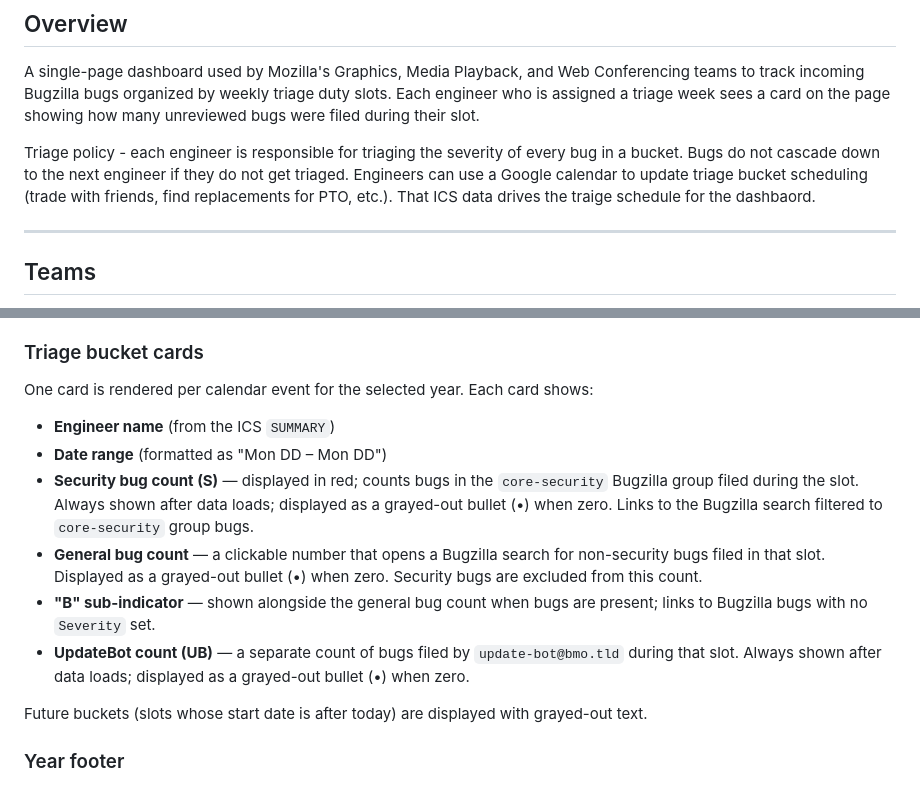
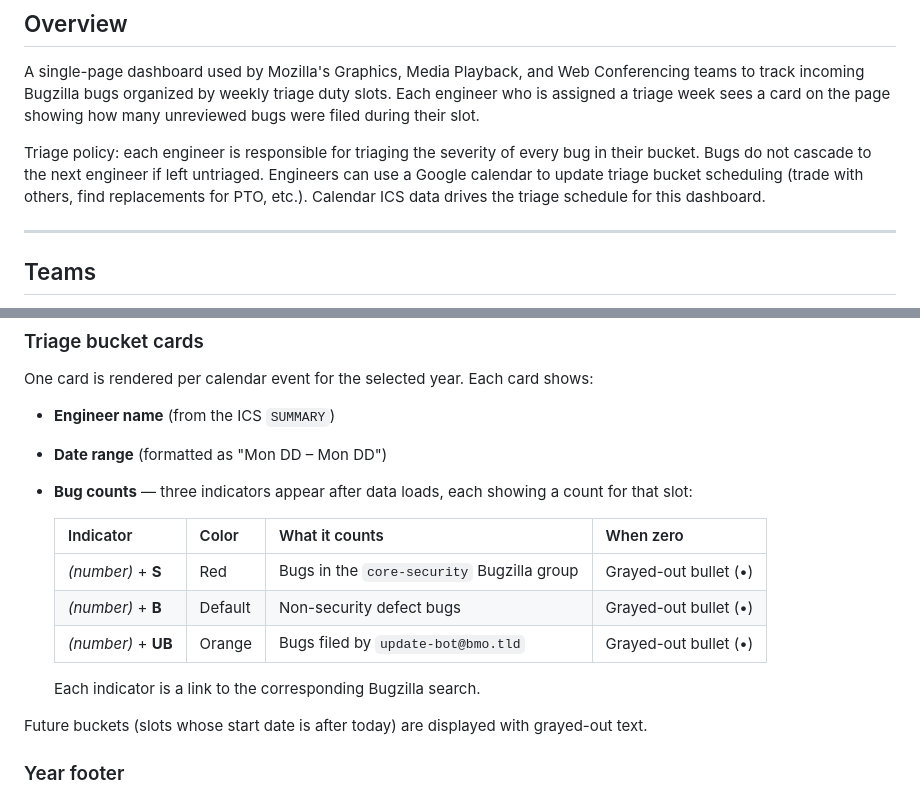
Before and after one commit to mozilla/media-triage, a Markdown page: README.md, 2 parts joined by grey strips. Rendered like a GitHub page.

Commit message:
Update README.md
more doc cleanup

```diff
--- a/README.md
+++ b/README.md
@@ -4,7 +4,7 @@
 
 A single-page dashboard used by Mozilla's Graphics, Media Playback, and Web Conferencing teams to track incoming Bugzilla bugs organized by weekly triage duty slots. Each engineer who is assigned a triage week sees a card on the page showing how many unreviewed bugs were filed during their slot.
 
-Triage policy - each engineer is responsible for triaging the severity of every bug in a bucket. Bugs do not cascade down to the next engineer if they do not get triaged. Engineers can use a Google calendar to update triage bucket scheduling (trade with friends, find replacements for PTO, etc.). That ICS data drives the traige schedule for the dashbaord.
+Triage policy: each engineer is responsible for triaging the severity of every bug in their bucket. Bugs do not cascade to the next engineer if left untriaged. Engineers can use a Google calendar to update triage bucket scheduling (trade with others, find replacements for PTO, etc.). Calendar ICS data drives the triage schedule for this dashboard.
 
 ---
 
@@ -63,10 +63,15 @@ One card is rendered per calendar event for the selected year. Each card shows:
 
 - **Engineer name** (from the ICS `SUMMARY`)
 - **Date range** (formatted as "Mon DD – Mon DD")
-- **Security bug count (S)** — displayed in red; counts bugs in the `core-security` Bugzilla group filed during the slot. Always shown after data loads; displayed as a grayed-out bullet (•) when zero. Links to the Bugzilla search filtered to `core-security` group bugs.
-- **General bug count** — a clickable number that opens a Bugzilla search for non-security bugs filed in that slot. Displayed as a grayed-out bullet (•) when zero. Security bugs are excluded from this count.
-- **"B" sub-indicator** — shown alongside the general bug count when bugs are present; links to Bugzilla bugs with no `Severity` set.
-- **UpdateBot count (UB)** — a separate count of bugs filed by `update-bot@bmo.tld` during that slot. Always shown after data loads; displayed as a grayed-out bullet (•) when zero.
+- **Bug counts** — three indicators appear after data loads, each showing a count for that slot:
+
+  | Indicator | Color | What it counts | When zero |
+  |---|---|---|---|
+  | *(number)* + **S** | Red | Bugs in the `core-security` Bugzilla group | Grayed-out bullet (•) |
+  | *(number)* + **B** | Default | Non-security defect bugs | Grayed-out bullet (•) |
+  | *(number)* + **UB** | Orange | Bugs filed by `update-bot@bmo.tld` | Grayed-out bullet (•) |
+
+  Each indicator is a link to the corresponding Bugzilla search.
 
 Future buckets (slots whose start date is after today) are displayed with grayed-out text.
 
```
